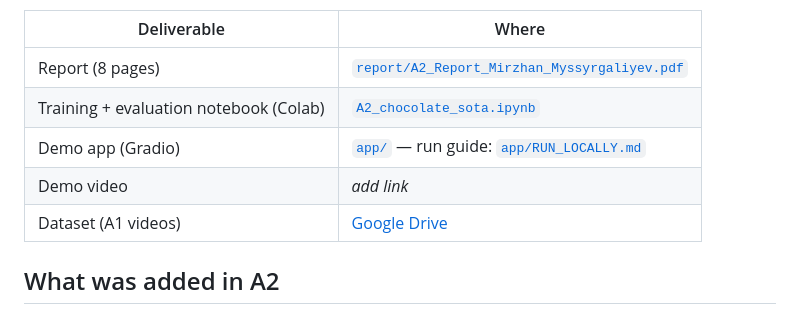
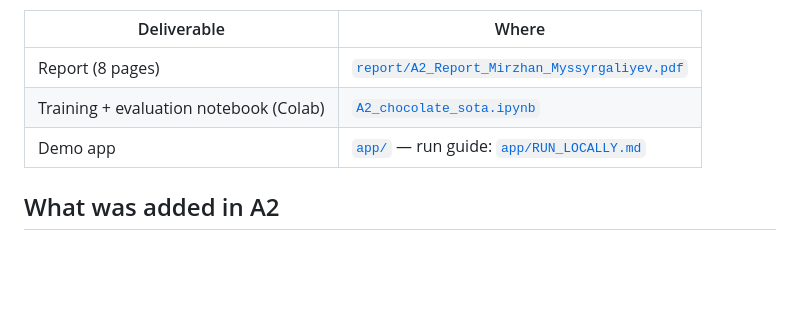
Before and after one commit to astmirzhan/CV-Assignment2, a Markdown page: README.md, the part around the change. Drawn GitHub-style; blank space fills up the shorter version.

```diff
--- a/README.md
+++ b/README.md
@@ -10,9 +10,7 @@ explainability and a demo app.
 |---|---|
 | Report (8 pages) | [`report/A2_Report_Mirzhan_Myssyrgaliyev.pdf`](report/A2_Report_Mirzhan_Myssyrgaliyev.pdf) |
 | Training + evaluation notebook (Colab) | [`A2_chocolate_sota.ipynb`](A2_chocolate_sota.ipynb) |
-| Demo app (Gradio) | [`app/`](app/) — run guide: [`app/RUN_LOCALLY.md`](app/RUN_LOCALLY.md) |
-| Demo video | _add link_ |
-| Dataset (A1 videos) | [Google Drive](https://drive.google.com/drive/folders/183jlrpn1b1rP03dn5hD6xgxHsoQM5pP?usp=drive_link) |
+| Demo app  | [`app/`](app/) — run guide: [`app/RUN_LOCALLY.md`](app/RUN_LOCALLY.md) |
 
 ## What was added in A2
 
```
